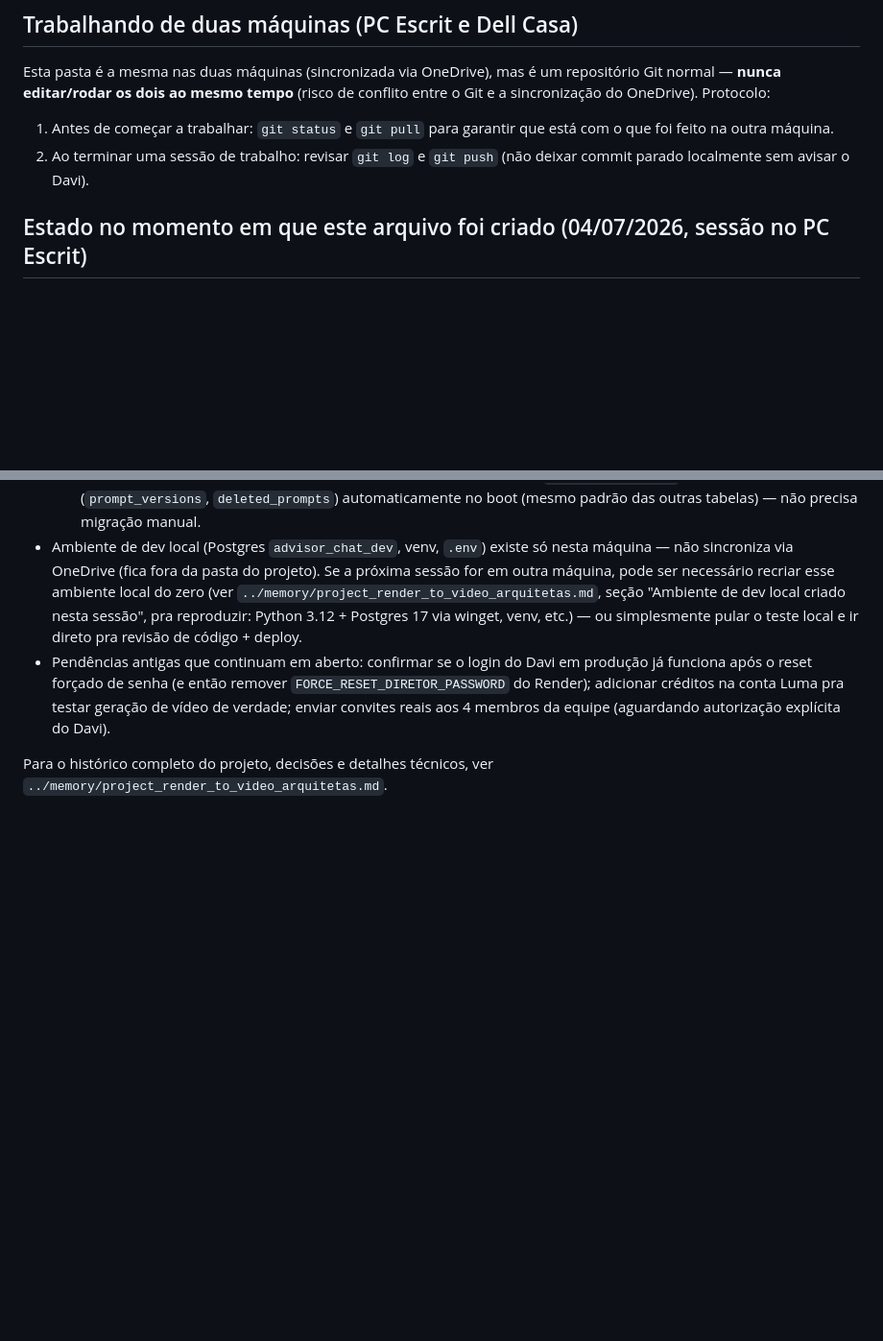
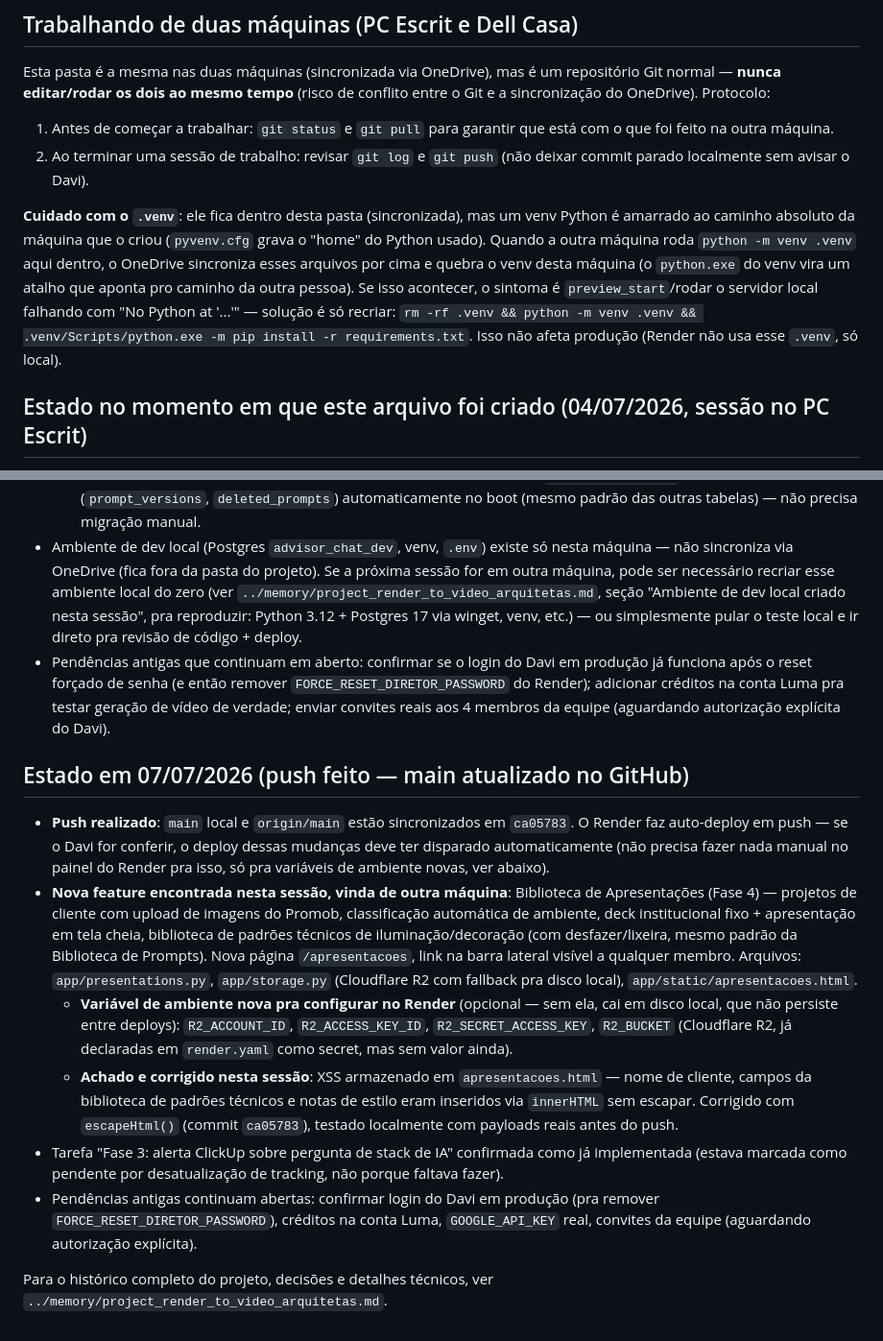
Before and after one commit to casasognatto-byte/Claude-advisor-chat, a Markdown page: CLAUDE.md, 2 parts joined by grey strips. Shown at 96% size. GitHub-like rendering; blank space fills up the shorter version.

Commit message:
Atualiza CLAUDE.md: push feito, Fase 4 revisada, aviso sobre venv
Registra que main/origin ja estao sincronizados em ca05783, resume a
Biblioteca de Apresentacoes (Fase 4) vinda de outra sessao/maquina e a
correcao de XSS aplicada antes do push, e documenta o sintoma+solucao
do venv local quebrado ao sincronizar entre maquinas via OneDrive.

```diff
--- a/CLAUDE.md
+++ b/CLAUDE.md
@@ -29,6 +29,15 @@ Git e a sincronização do OneDrive). Protocolo:
    que foi feito na outra máquina.
 2. Ao terminar uma sessão de trabalho: revisar `git log` e `git push` (não deixar commit
    parado localmente sem avisar o Davi).
+
+**Cuidado com o `.venv`**: ele fica dentro desta pasta (sincronizada), mas um venv Python
+é amarrado ao caminho absoluto da máquina que o criou (`pyvenv.cfg` grava o "home" do
+Python usado). Quando a outra máquina roda `python -m venv .venv` aqui dentro, o OneDrive
+sincroniza esses arquivos por cima e quebra o venv desta máquina (o `python.exe` do venv
+vira um atalho que aponta pro caminho da outra pessoa). Se isso acontecer, o sintoma é
+`preview_start`/rodar o servidor local falhando com "No Python at '...'" — solução é só
+recriar: `rm -rf .venv && python -m venv .venv && .venv/Scripts/python.exe -m pip install -r requirements.txt`.
+Isso não afeta produção (Render não usa esse `.venv`, só local).
 
 ## Estado no momento em que este arquivo foi criado (04/07/2026, sessão no PC Escrit)
 
@@ -69,5 +78,33 @@ Git e a sincronização do OneDrive). Protocolo:
   do Render); adicionar créditos na conta Luma pra testar geração de vídeo de verdade;
   enviar convites reais aos 4 membros da equipe (aguardando autorização explícita do Davi).
 
+## Estado em 07/07/2026 (push feito — main atualizado no GitHub)
+
+- **Push realizado**: `main` local e `origin/main` estão sincronizados em `ca05783`. O
+  Render faz auto-deploy em push — se o Davi for conferir, o deploy dessas mudanças deve
+  ter disparado automaticamente (não precisa fazer nada manual no painel do Render pra
+  isso, só pra variáveis de ambiente novas, ver abaixo).
+- **Nova feature encontrada nesta sessão, vinda de outra máquina**: Biblioteca de
+  Apresentações (Fase 4) — projetos de cliente com upload de imagens do Promob,
+  classificação automática de ambiente, deck institucional fixo + apresentação em tela
+  cheia, biblioteca de padrões técnicos de iluminação/decoração (com desfazer/lixeira,
+  mesmo padrão da Biblioteca de Prompts). Nova página `/apresentacoes`, link na barra
+  lateral visível a qualquer membro. Arquivos: `app/presentations.py`, `app/storage.py`
+  (Cloudflare R2 com fallback pra disco local), `app/static/apresentacoes.html`.
+  - **Variável de ambiente nova pra configurar no Render** (opcional — sem ela, cai em
+    disco local, que não persiste entre deploys): `R2_ACCOUNT_ID`, `R2_ACCESS_KEY_ID`,
+    `R2_SECRET_ACCESS_KEY`, `R2_BUCKET` (Cloudflare R2, já declaradas em `render.yaml`
+    como secret, mas sem valor ainda).
+  - **Achado e corrigido nesta sessão**: XSS armazenado em `apresentacoes.html` — nome de
+    cliente, campos da biblioteca de padrões técnicos e notas de estilo eram inseridos via
+    `innerHTML` sem escapar. Corrigido com `escapeHtml()` (commit `ca05783`), testado
+    localmente com payloads reais antes do push.
+- Tarefa "Fase 3: alerta ClickUp sobre pergunta de stack de IA" confirmada como já
+  implementada (estava marcada como pendente por desatualização de tracking, não porque
+  faltava fazer).
+- Pendências antigas continuam abertas: confirmar login do Davi em produção (pra remover
+  `FORCE_RESET_DIRETOR_PASSWORD`), créditos na conta Luma, `GOOGLE_API_KEY` real, convites
+  da equipe (aguardando autorização explícita).
+
 Para o histórico completo do projeto, decisões e detalhes técnicos, ver
 `../memory/project_render_to_video_arquitetas.md`.
```
